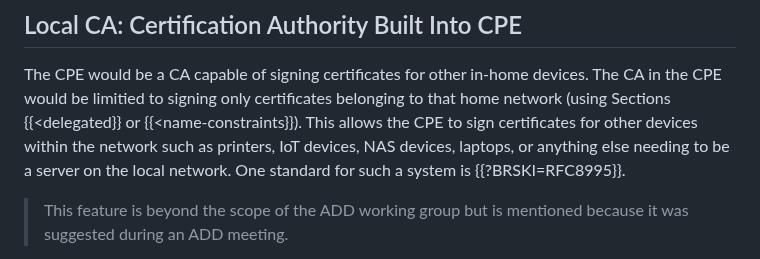
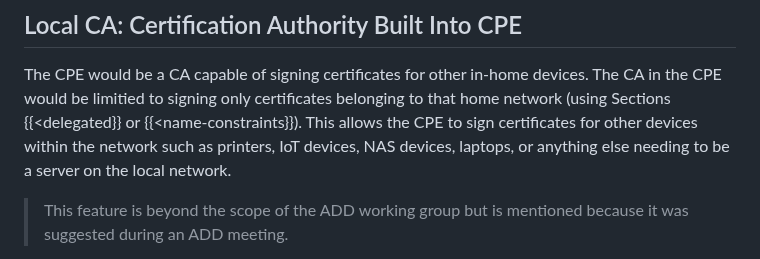
Before and after one commit to boucadair/encrypted-dns-forwarders, a Markdown page: draft-rbw-add-encrypted-dns-forwarders.md, the part around the change. Rendered like a GitHub page.

Commit message:
remove citation to BRSKI

```diff
--- a/draft-rbw-add-encrypted-dns-forwarders.md
+++ b/draft-rbw-add-encrypted-dns-forwarders.md
@@ -449,7 +449,7 @@ devices. The CA in the CPE would be limitied to signing only certificates belong
 that home network (using Sections {{<delegated}} or {{<name-constraints}}).
 This allows the CPE to sign certificates for other devices within the network such as
 printers, IoT devices, NAS devices, laptops, or anything else needing to be a server
-on the local network.  One standard for such a system is {{?BRSKI=RFC8995}}.
+on the local network.
 
 > This feature is beyond the scope of the ADD working group but is
 mentioned because it was suggested during an ADD meeting.
```
